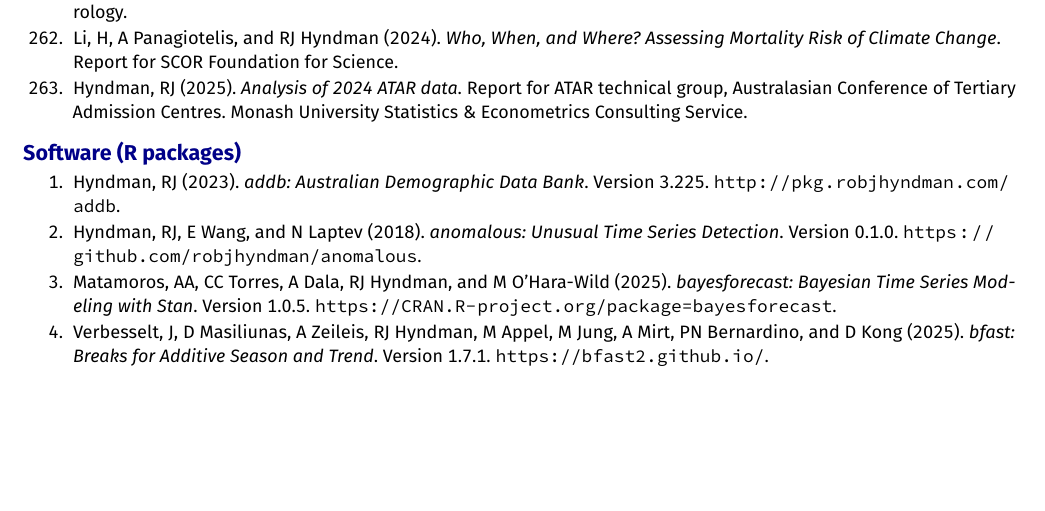
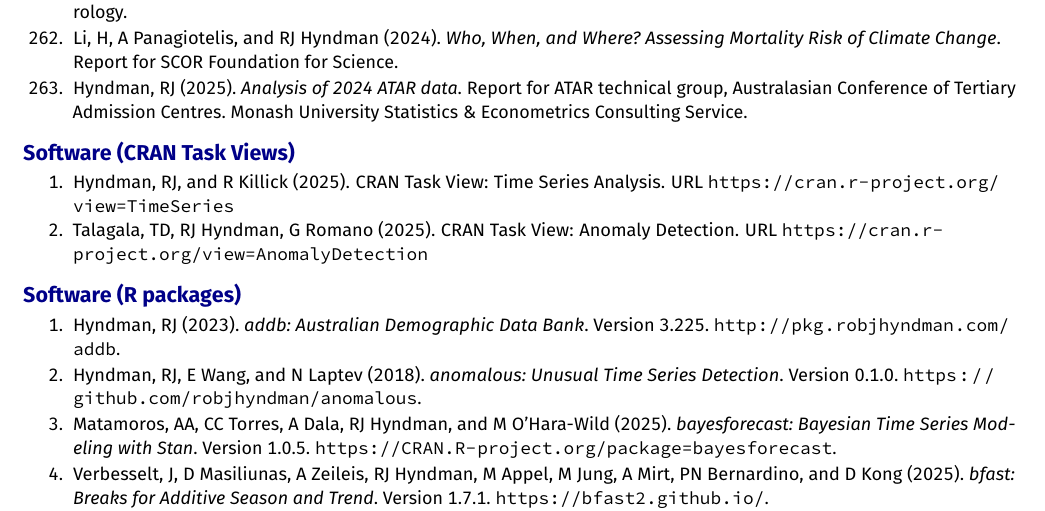
Before and after one commit to robjhyndman/CV, a Quarto document (RobHyndmanCV.qmd): part of page 23 of 26, cut so that both start at the same text, the shorter picture padded with empty space. The pictures show the output file RobHyndmanCV.pdf that the author committed with the source.

Commit message:
Added CRAN Task Views

```diff
--- a/RobHyndmanCV.qmd
+++ b/RobHyndmanCV.qmd
@@ -383,6 +385,11 @@ reports |>
 
 \refstepcounter{bib}\label{consultingend}
 
+# Software (CRAN Task Views)
+
+1. Hyndman, RJ, and R Killick (`r year`). CRAN Task View: Time Series Analysis. URL <https://cran.r-project.org/view=TimeSeries>
+2. Talagala, TD, RJ Hyndman, G Romano (`r year`). CRAN Task View: Anomaly Detection. URL <https://cran.r-project.org/view=AnomalyDetection>
+
 # Software (R packages)
 
 \refstepcounter{bib}\label{packagestart}
```
Also changed, not shown: RobHyndmanCV.pdf, RobHyndman_1page.pdf, RobHyndman_2page.pdf, RobHyndman_3page.pdf, RobHyndmanCV.qmd (2 more changed lines), 1 other file.
